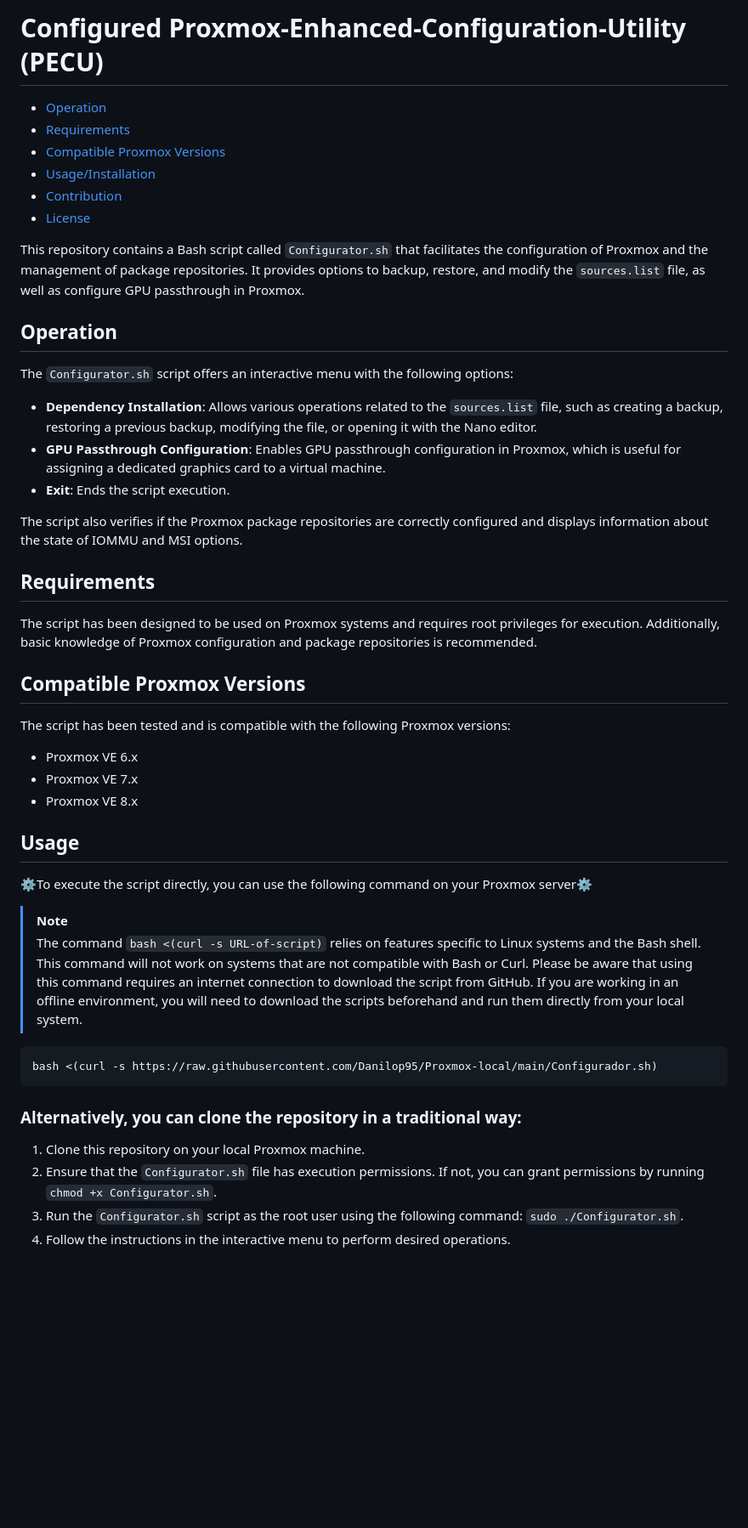
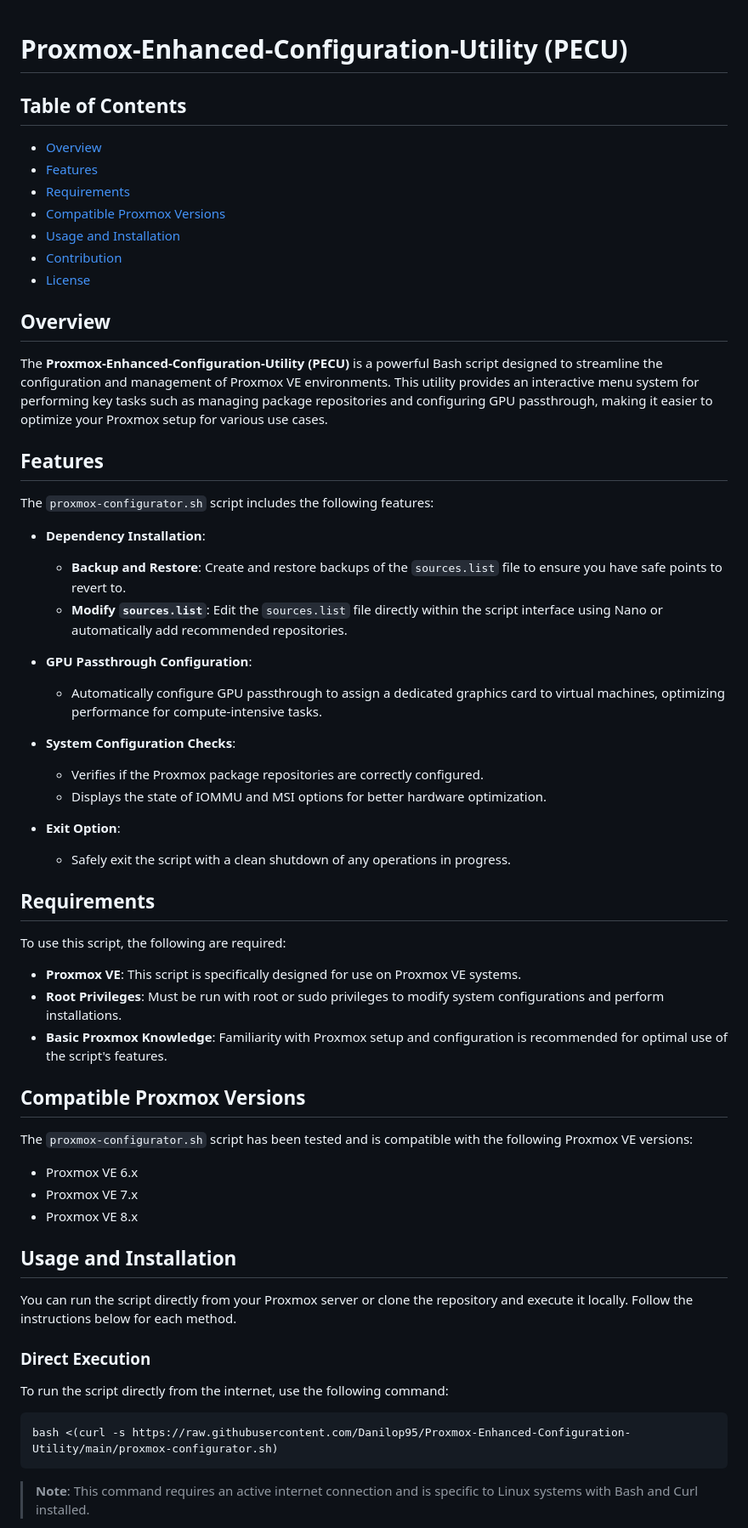
Before and after one commit to Danilop95/Proxmox-Enhanced-Configuration-Utility, a Markdown page: README.md, the part around the change printed below. Shown: that part at 85% size. GitHub-like rendering; blank space fills up the shorter version.

````diff
--- a/README.md
+++ b/README.md
@@ -1,51 +1,65 @@
-# Configured Proxmox-Enhanced-Configuration-Utility (PECU)
 
-- [Operation](#operation)
+# Proxmox-Enhanced-Configuration-Utility (PECU)
+
+## Table of Contents
+
+- [Overview](#overview)
+- [Features](#features)
 - [Requirements](#requirements)
 - [Compatible Proxmox Versions](#compatible-proxmox-versions)
-- [Usage/Installation](#usage)
+- [Usage and Installation](#usage-and-installation)
 - [Contribution](#contribution)
 - [License](#license)
 
-This repository contains a Bash script called `Configurator.sh` that facilitates the configuration of Proxmox and the management of package repositories. It provides options to backup, restore, and modify the `sources.list` file, as well as configure GPU passthrough in Proxmox.
+## Overview
 
-## Operation
+The **Proxmox-Enhanced-Configuration-Utility (PECU)** is a powerful Bash script designed to streamline the configuration and management of Proxmox VE environments. This utility provides an interactive menu system for performing key tasks such as managing package repositories and configuring GPU passthrough, making it easier to optimize your Proxmox setup for various use cases.
 
-The `Configurator.sh` script offers an interactive menu with the following options:
+## Features
 
-- **Dependency Installation**: Allows various operations related to the `sources.list` file, such as creating a backup, restoring a previous backup, modifying the file, or opening it with the Nano editor.
-- **GPU Passthrough Configuration**: Enables GPU passthrough configuration in Proxmox, which is useful for assigning a dedicated graphics card to a virtual machine.
-- **Exit**: Ends the script execution.
+The `proxmox-configurator.sh` script includes the following features:
 
-The script also verifies if the Proxmox package repositories are correctly configured and displays information about the state of IOMMU and MSI options.
+- **Dependency Installation**:
+  - **Backup and Restore**: Create and restore backups of the `sources.list` file to ensure you have safe points to revert to.
+  - **Modify `sources.list`**: Edit the `sources.list` file directly within the script interface using Nano or automatically add recommended repositories.
+
+- **GPU Passthrough Configuration**:
+  - Automatically configure GPU passthrough to assign a dedicated graphics card to virtual machines, optimizing performance for compute-intensive tasks.
+
+- **System Configuration Checks**:
+  - Verifies if the Proxmox package repositories are correctly configured.
+  - Displays the state of IOMMU and MSI options for better hardware optimization.
+
+- **Exit Option**:
+  - Safely exit the script with a clean shutdown of any operations in progress.
 
 ## Requirements
 
-The script has been designed to be used on Proxmox systems and requires root privileges for execution. Additionally, basic knowledge of Proxmox configuration and package repositories is recommended.
+To use this script, the following are required:
+
+- **Proxmox VE**: This script is specifically designed for use on Proxmox VE systems.
+- **Root Privileges**: Must be run with root or sudo privileges to modify system configurations and perform installations.
+- **Basic Proxmox Knowledge**: Familiarity with Proxmox setup and configuration is recommended for optimal use of the script's features.
 
 ## Compatible Proxmox Versions
 
-The script has been tested and is compatible with the following Proxmox versions:
+The `proxmox-configurator.sh` script has been tested and is compatible with the following Proxmox VE versions:
 
 - Proxmox VE 6.x
 - Proxmox VE 7.x
 - Proxmox VE 8.x
 
-## Usage
+## Usage and Installation
 
-⚙️To execute the script directly, you can use the following command on your Proxmox server⚙️
-> [!NOTE]
->
-> The command `bash <(curl -s URL-of-script)` relies on features specific to Linux systems and the Bash shell. This command will not work on systems that are not compatible with Bash or Curl.
-> Please be aware that using this command requires an internet connection to download the script from GitHub. If you are working in an offline environment, you will need to download the scripts beforehand and run them directly from your local system.
+You can run the script directly from your Proxmox server or clone the repository and execute it locally. Follow the instructions below for each method.
+
+### Direct Execution
+
+To run the script directly from the internet, use the following command:
 
 ```bash
-bash <(curl -s https://raw.githubusercontent.com/Danilop95/Proxmox-local/main/Configurador.sh)
+bash <(curl -s https://raw.githubusercontent.com/Danilop95/Proxmox-Enhanced-Configuration-Utility/main/proxmox-configurator.sh)
 ```
-### Alternatively, you can clone the repository in a traditional way:
 
-1. Clone this repository on your local Proxmox machine.
-2. Ensure that the `Configurator.sh` file has execution permissions. If not, you can grant permissions by running `chmod +x Configurator.sh`.
-3. Run the `Configurator.sh` script as the root user using the following command: `sudo ./Configurator.sh`.
-4. Follow the instructions in the interactive menu to perform desired operations.
+> **Note**: This command requires an active internet connection and is specific to Linux systems with Bash and Curl installed.
 
````
Also changed, not shown: other parts of README.md (+42 -4 lines).
